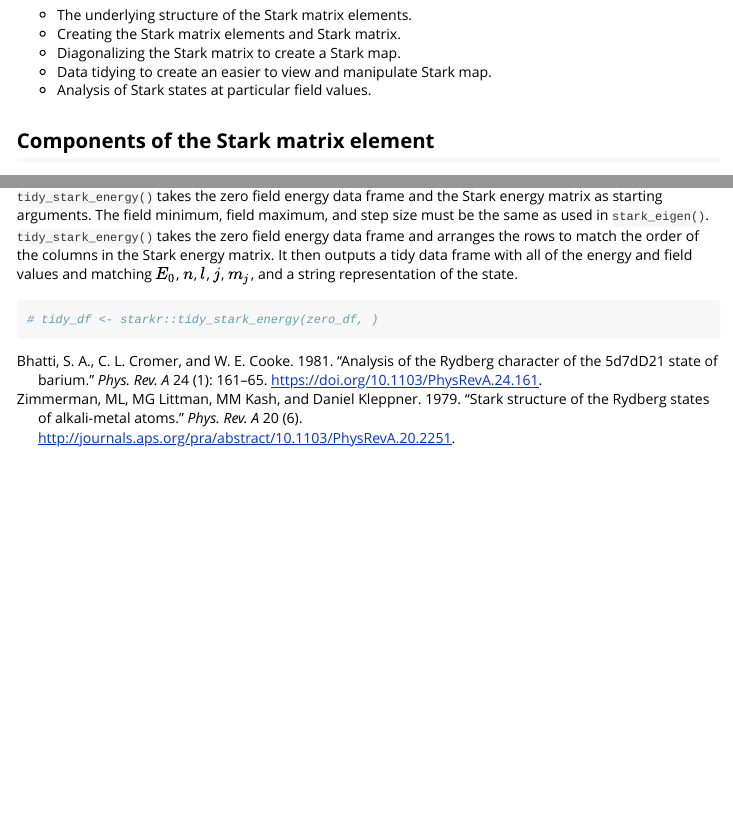
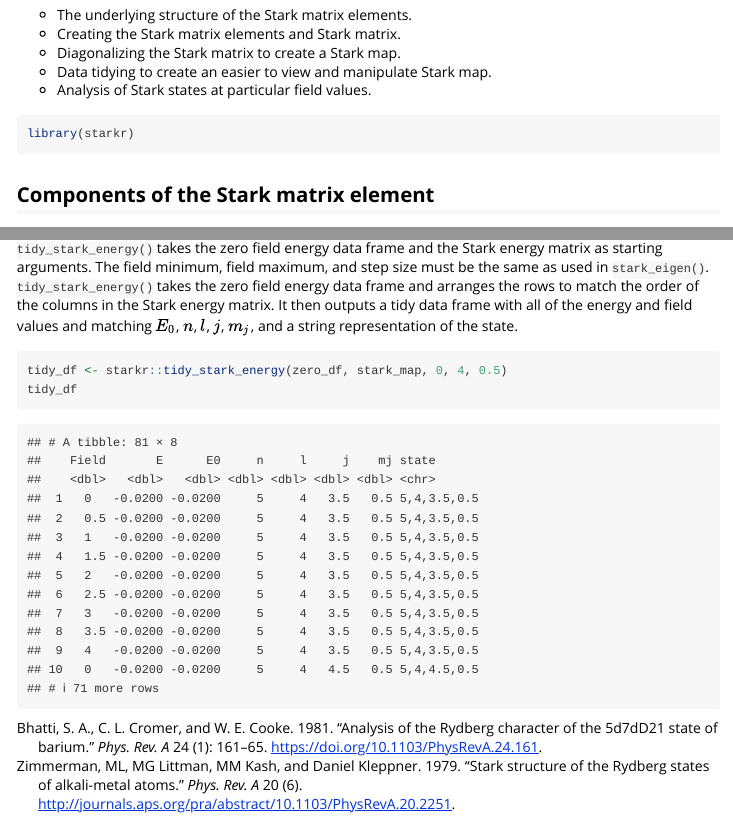
Before and after one commit to bgrich/starkr, an R Markdown document (vignettes/intro-to-starkr.Rmd): the page in a window 1100 px wide, from 220 px down, and a second part further down, joined at a grey line. Rendered offline with R 4.5, knitr and Pandoc, with nearby package versions; some code elsewhere in the file could not run offline; common packages that the code uses without loading them are loaded.

Commit message:
Add code to explicitly call starkr. Add code to call tidy_stark_energy.

````diff
--- a/vignettes/intro-to-starkr.Rmd
+++ b/vignettes/intro-to-starkr.Rmd
@@ -20,6 +20,10 @@ atoms. The code described below is broken up in to several sections:
 * Diagonalizing the Stark matrix to create a Stark map.
 * Data tidying to create an easier to view and manipulate Stark map.
 * Analysis of Stark states at particular field values.
+
+```{r}
+library(starkr)
+```
 
 ## Components of the Stark matrix element
 All of the functions that calcuate the underlying pieces of the Stark matrix
@@ -206,5 +210,6 @@ frame with all of the energy and field values and matching $E_{0}$, $n$, $l$,
 $j$, $m_{j}$, and a string representation of the state.
 
 ```{r tidy df}
-# tidy_df <- starkr::tidy_stark_energy(zero_df, )
+tidy_df <- starkr::tidy_stark_energy(zero_df, stark_map, 0, 4, 0.5)
+tidy_df
 ```
````
